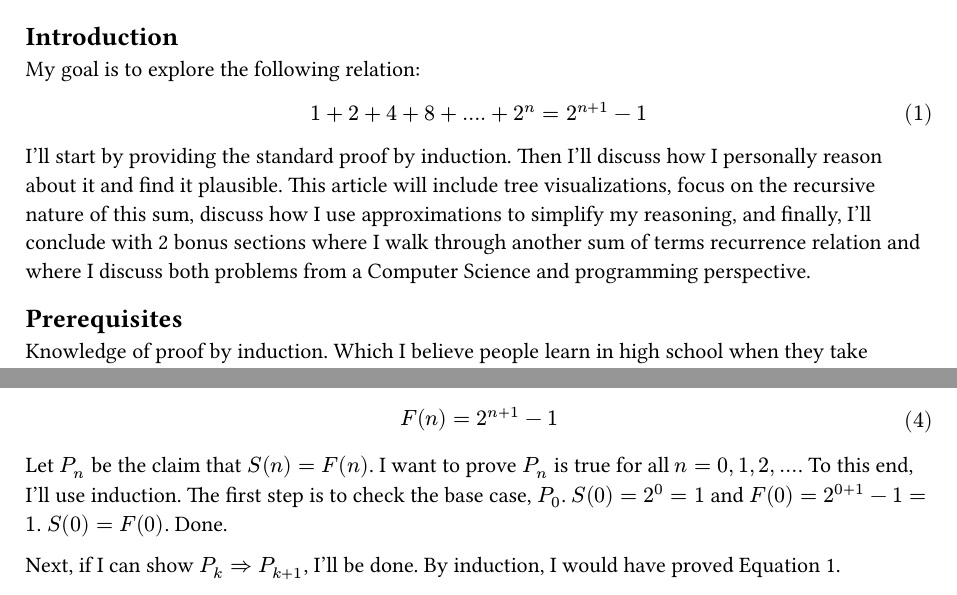
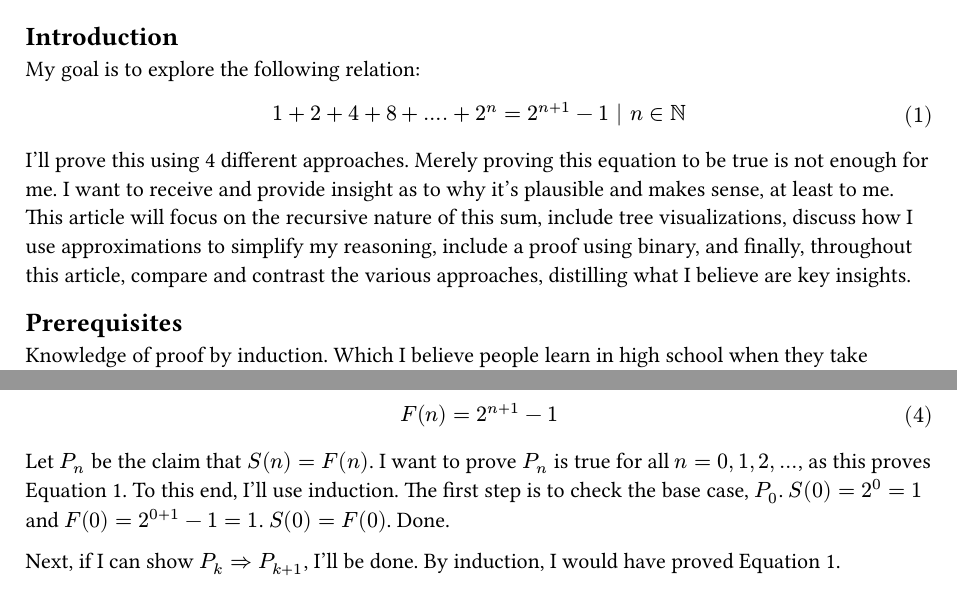
Before and after one commit to avtarted/notes, a Typst document (math/sumofpowersoftwo.typ): two parts of page 1 of 4, joined at a grey line, cut so that both start at the same text. The pictures show the PDF file math/sumofpowersoftwo.pdf that the author committed with the source.

Commit message:
Edits to the Introduction

```diff
--- a/math/sumofpowersoftwo.typ
+++ b/math/sumofpowersoftwo.typ
@@ -4,9 +4,7 @@
 
 == Introduction
 My goal is to explore the following relation:
-$ 1 + 2 + 4 + 8 + .... + 2^n = 2^(n+1) - 1 $ <goal>
-I'll start by providing the standard proof by induction.
-Then I'll discuss how I personally reason about it and find it plausible.
-This article will include tree visualizations,
-focus on the recursive nature of this sum, discuss how I use approximations to simplify my reasoning,
-and finally, I'll conclude with 2 bonus sections where I walk through another sum of terms recurrence relation and where I discuss both problems from a Computer Science and programming perspective.
+$ 1 + 2 + 4 + 8 + .... + 2^n = 2^(n+1) - 1 | n in NN $ <goal>
+I'll prove this using 4 different approaches.
+Merely proving this equation to be true is not enough for me.
+I want to receive and provide insight as to why it's plausible and makes sense, at least to me.
@@ -13,3 +15,5 @@ and finally, I'll conclude with 2 bonus sections where I walk through another su
+include a proof using binary,
+and finally, throughout this article, compare and contrast the various approaches, distilling what I believe are key insights.
 
 == Prerequisites
 Knowledge of proof by induction.
@@ -29,7 +33,7 @@ For the RHS, I'll define the function:
 $ F(n) = 2^(n+1) - 1 $ <fn>
 
 Let $P_n$ be the claim that $S(n) = F(n)$.
-I want to prove $P_n$ is true for all $n = 0, 1, 2, ...$.
+I want to prove $P_n$ is true for all $n = 0, 1, 2, ...$, as this proves @goal.
 To this end, I'll use induction.
 The first step is to check the base case, $P_0$.
 $S(0)=2^0=1$ and $F(0)=2^(0+1)-1=1$. $S(0) = F(0)$. Done.
```
Also changed, not shown: math/sumofpowersoftwo.pdf, math/sumofpowersoftwo.typ (4 more changed lines).
